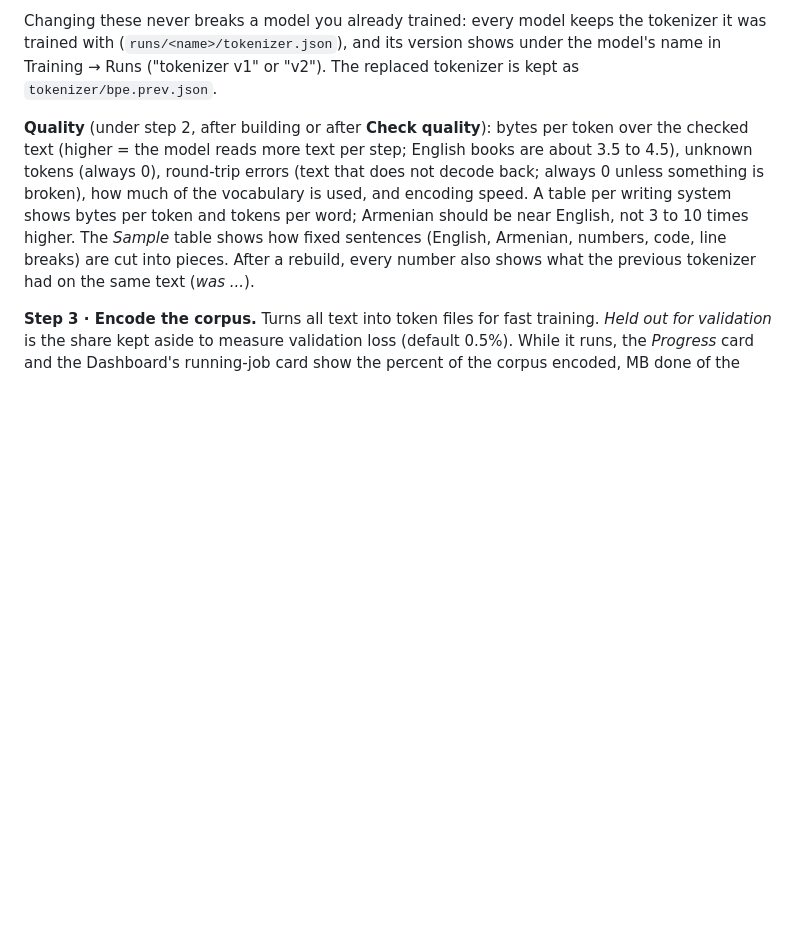
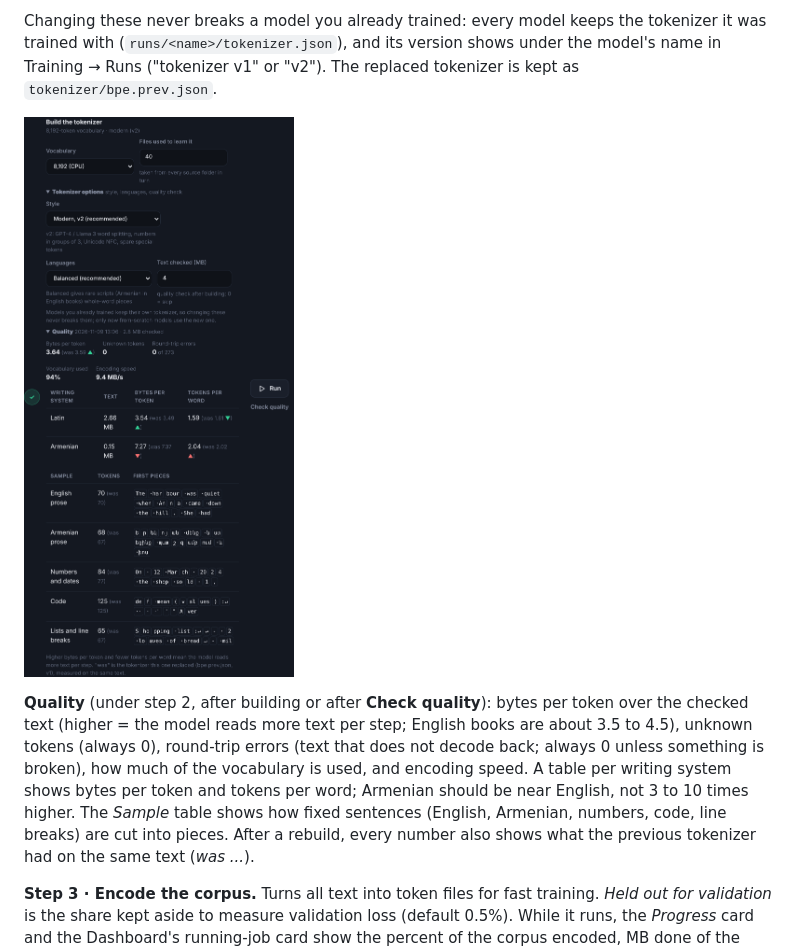
Before and after one commit to hovchik/TextLLM, a Markdown page: docs/manual.md, the part around the change. Drawn GitHub-style; pictures changed too: docs/manual/06b-tokenizer-quality.png (added); blank space fills up the shorter version.

Commit message:
Studio: colour the tokenizer quality changes; manual screenshot
Co-Authored-By: Claude Opus 5.5 <noreply@anthropic.com>
Claude-Session: https://claude.ai/code/session_01MsbQqaNY7RK5ui5hb4WdGS

```diff
--- a/docs/manual.md
+++ b/docs/manual.md
@@ -190,6 +190,8 @@ The same progress shows on the command line: `python data/build_corpus.py ...` p
 - **Text checked (MB).** How much of the corpus the quality check reads after building (0 = skip).
 
 Changing these never breaks a model you already trained: every model keeps the tokenizer it was trained with (`runs/<name>/tokenizer.json`), and its version shows under the model's name in Training → Runs ("tokenizer v1" or "v2"). The replaced tokenizer is kept as `tokenizer/bpe.prev.json`.
+
+![Data step 2: tokenizer options and the quality check](manual/06b-tokenizer-quality.png)
 
 **Quality** (under step 2, after building or after **Check quality**): bytes per token over the checked text (higher = the model reads more text per step; English books are about 3.5 to 4.5), unknown tokens (always 0), round-trip errors (text that does not decode back; always 0 unless something is broken), how much of the vocabulary is used, and encoding speed. A table per writing system shows bytes per token and tokens per word; Armenian should be near English, not 3 to 10 times higher. The *Sample* table shows how fixed sentences (English, Armenian, numbers, code, line breaks) are cut into pieces. After a rebuild, every number also shows what the previous tokenizer had on the same text (*was ...*).
 
```
Also changed, not shown: 1 other file.
